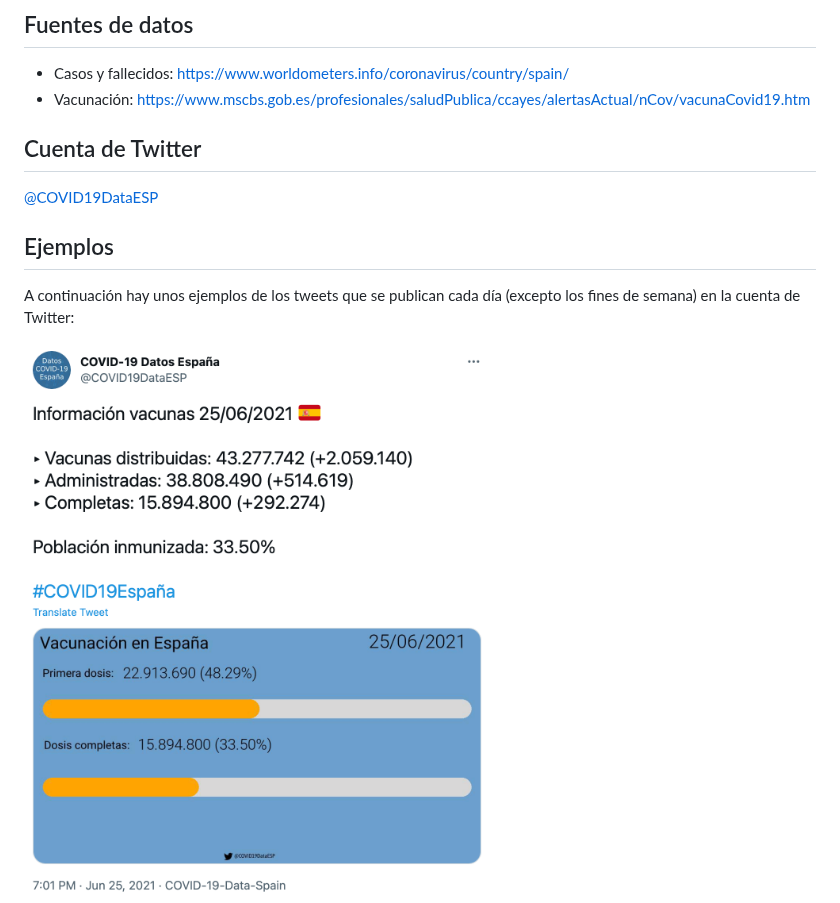
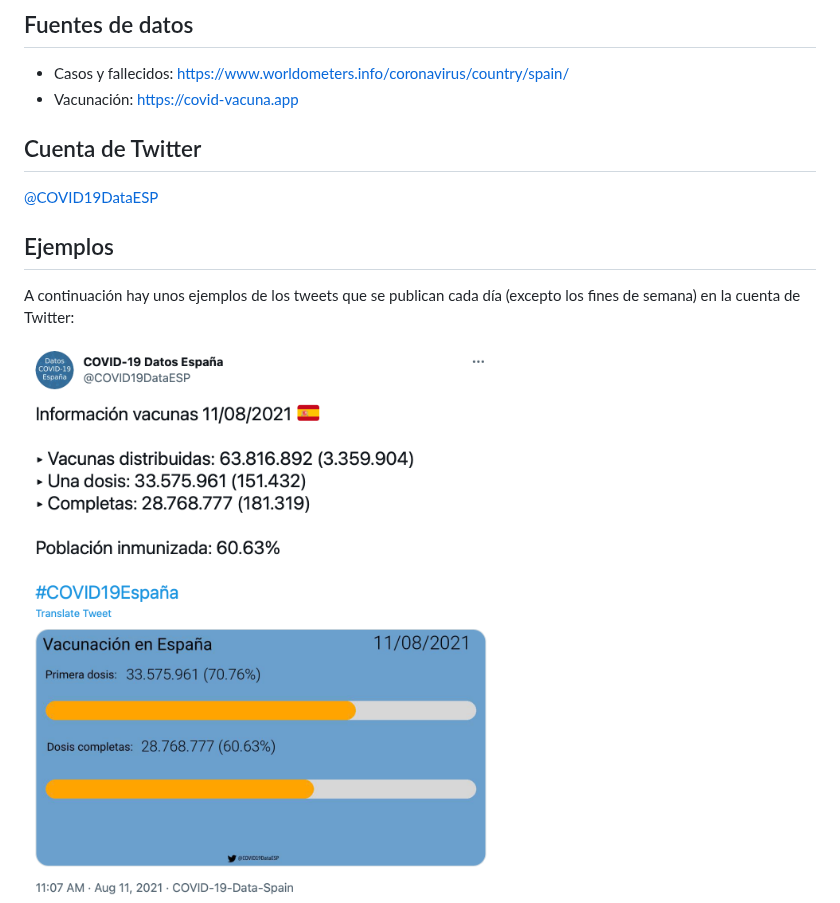
Before and after one commit to jesusjimsa/COVID-19-Data-Twitter-Spain, a Markdown page: README.md, the part around the change. Rendered like a GitHub page; pictures changed too: readme_images/vaccines_tweet.png.

Commit message:
Update README with new source and new screenshot

```diff
--- a/README.md
+++ b/README.md
@@ -9,7 +9,7 @@ Bot de Twitter para publicar datos sobre los casos, fallecidos y vacunas de la C
 ## Fuentes de datos
 
 * Casos y fallecidos: https://www.worldometers.info/coronavirus/country/spain/
-* Vacunación: https://www.mscbs.gob.es/profesionales/saludPublica/ccayes/alertasActual/nCov/vacunaCovid19.htm
+* Vacunación: https://covid-vacuna.app
 
 ## Cuenta de Twitter
 
```
Also changed, not shown: 1 other file.
